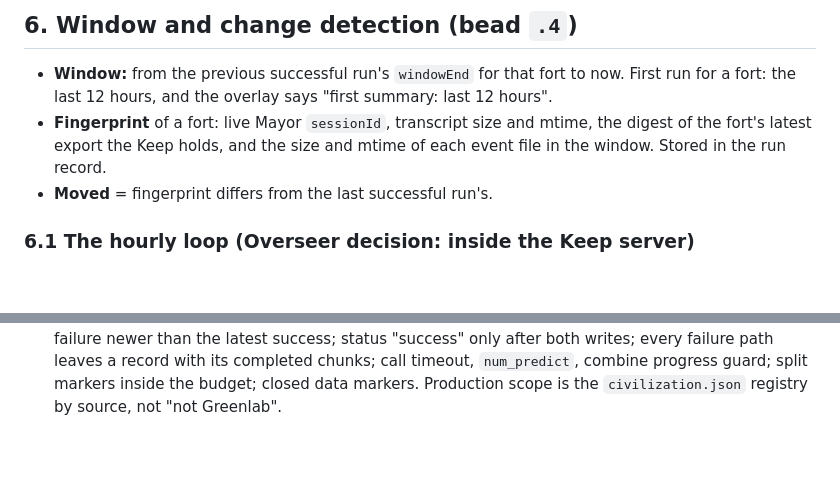
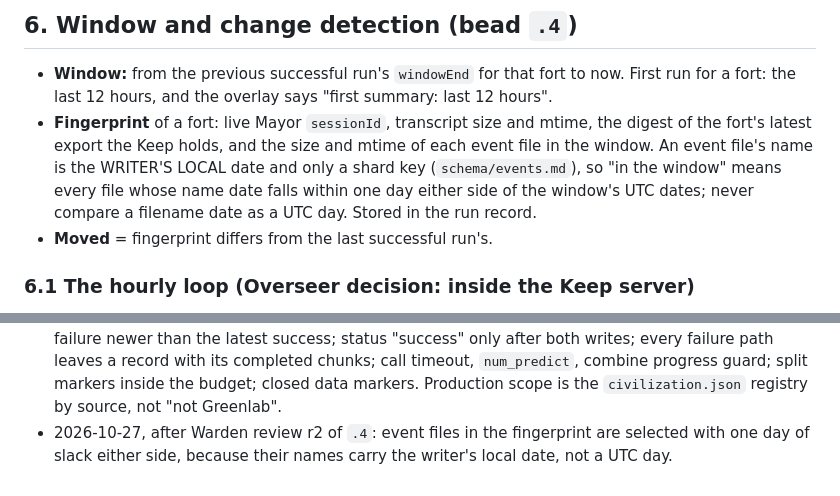
Before and after one commit to JustinTime42/fortkit, a Markdown page: docs/specs/civ-keep-mayor-summary.md, 2 parts joined by grey strips. Rendered like a GitHub page; blank space fills up the shorter version.

Commit message:
fortkit-t7vz: spec amendment after Warden review r2 of t7vz.4
Section 6: event files enter the fingerprint with one day of slack either
side of the window, because their names carry the writer's local date.

Co-Authored-By: Claude Opus 5.5 <noreply@anthropic.com>

```diff
--- a/docs/specs/civ-keep-mayor-summary.md
+++ b/docs/specs/civ-keep-mayor-summary.md
@@ -197,7 +197,10 @@ markers, and chunk notes are labelled as data in the combine step too.
   summary: last 12 hours".
 - **Fingerprint** of a fort: live Mayor `sessionId`, transcript size and mtime,
   the digest of the fort's latest export the Keep holds, and the size and mtime
-  of each event file in the window. Stored in the run record.
+  of each event file in the window. An event file's name is the WRITER'S LOCAL
+  date and only a shard key (`schema/events.md`), so "in the window" means
+  every file whose name date falls within one day either side of the window's
+  UTC dates; never compare a filename date as a UTC day. Stored in the run record.
 - **Moved** = fingerprint differs from the last successful run's.
 
 ### 6.1 The hourly loop (Overseer decision: inside the Keep server)
@@ -348,3 +351,6 @@ Under the Keep's state home, beside the signature audit:
   its completed chunks; call timeout, `num_predict`, combine progress guard;
   split markers inside the budget; closed data markers. Production scope is
   the `civilization.json` registry by source, not "not Greenlab".
+- 2026-10-27, after Warden review r2 of `.4`: event files in the fingerprint
+  are selected with one day of slack either side, because their names carry
+  the writer's local date, not a UTC day.
```
